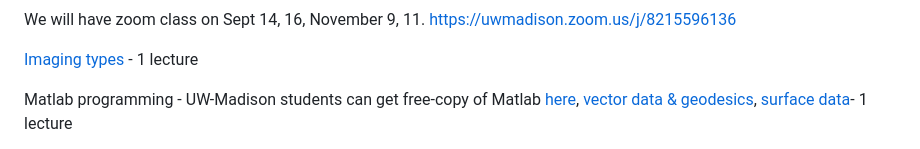
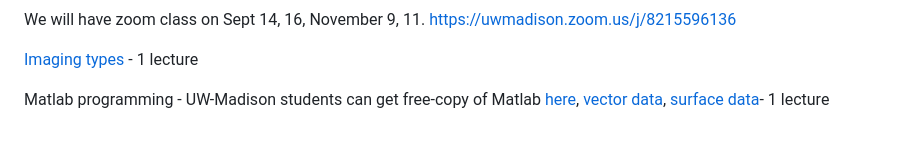
Before and after one commit to laplcebeltrami/BMI768, a Markdown page: README.md, the part around one of its changes. Rendered like a GitHub page.

```diff
--- a/README.md
+++ b/README.md
@@ -55,5 +55,5 @@ We will have zoom class on Sept 14, 16, November 9, 11. https://uwmadison.zoom.u
 
 [Imaging types](https://github.com/laplcebeltrami/BMI768/tree/main/imagingdata) - 1 lecture
 
-Matlab programming -  UW-Madison students can get free-copy of Matlab [here](https://www.mathworks.com/academia/tah-portal/university-of-wisconsin-madison-678095.html), [vector data & geodesics](https://github.com/laplcebeltrami/BMI768/tree/main/vectorfields), [surface data](https://github.com/laplcebeltrami/poisson)- 1 lecture
+Matlab programming -  UW-Madison students can get free-copy of Matlab [here](https://www.mathworks.com/academia/tah-portal/university-of-wisconsin-madison-678095.html), [vector data](https://github.com/laplcebeltrami/BMI768/tree/main/vectorfields), [surface data](https://github.com/laplcebeltrami/poisson)- 1 lecture
 
```
Also changed, not shown: other parts of README.md (+1 -1 lines).
